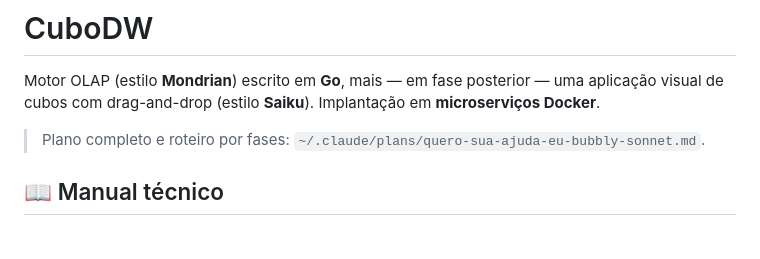
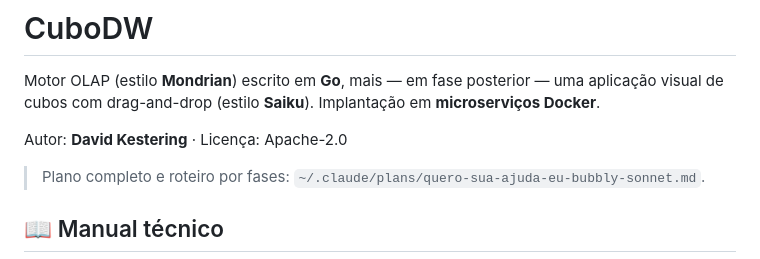
Before and after one commit to davidkestering/projeto_golap, a Markdown page: README.md, the part around the change. GitHub-like rendering; blank space fills up the shorter version.

Commit message:
docs: adiciona autoria no README

```diff
--- a/README.md
+++ b/README.md
@@ -3,6 +3,8 @@
 Motor OLAP (estilo **Mondrian**) escrito em **Go**, mais — em fase posterior — uma
 aplicação visual de cubos com drag-and-drop (estilo **Saiku**). Implantação em
 **microserviços Docker**.
+
+Autor: **David Kestering** · Licença: Apache-2.0
 
 > Plano completo e roteiro por fases: `~/.claude/plans/quero-sua-ajuda-eu-bubbly-sonnet.md`.
 
```
